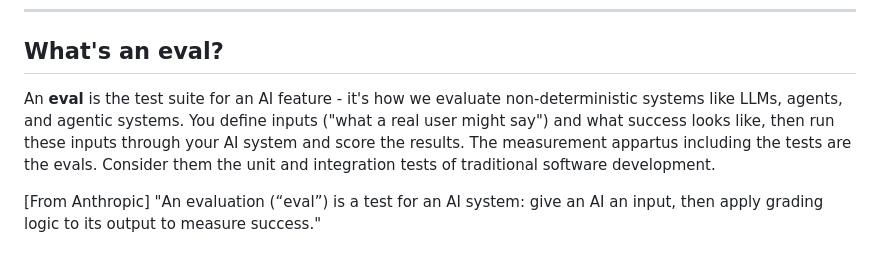
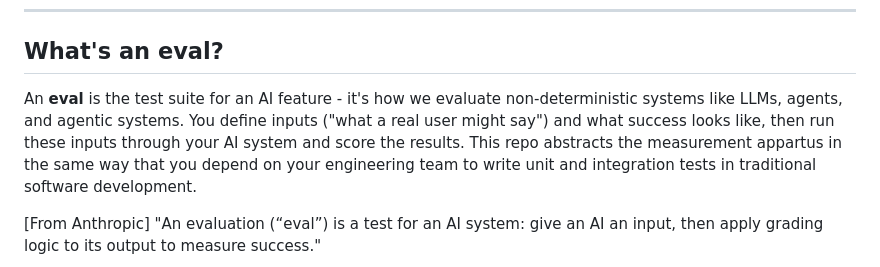
Before and after one commit to RyanAlberts/pmstack, a Markdown page: README.md, the part around the change. Drawn GitHub-style.

```diff
--- a/README.md
+++ b/README.md
@@ -69,7 +69,7 @@ If you just installed pmstack, run this once. It's the only command you need to
 
 ## What's an eval?
 
-An **eval** is the test suite for an AI feature - it's how we evaluate non-deterministic systems like LLMs, agents, and agentic systems. You define inputs ("what a real user might say") and what success looks like, then run these inputs through your AI system and score the results. The measurement appartus including the tests are the evals. Consider them the unit and integration tests of traditional software development.
+An **eval** is the test suite for an AI feature - it's how we evaluate non-deterministic systems like LLMs, agents, and agentic systems. You define inputs ("what a real user might say") and what success looks like, then run these inputs through your AI system and score the results. This repo abstracts the measurement appartus in the same way that you depend on your engineering team to write unit and integration tests in traditional software development.
 
 [From Anthropic] "An evaluation (“eval”) is a test for an AI system: give an AI an input, then apply grading logic to its output to measure success."
 
```
